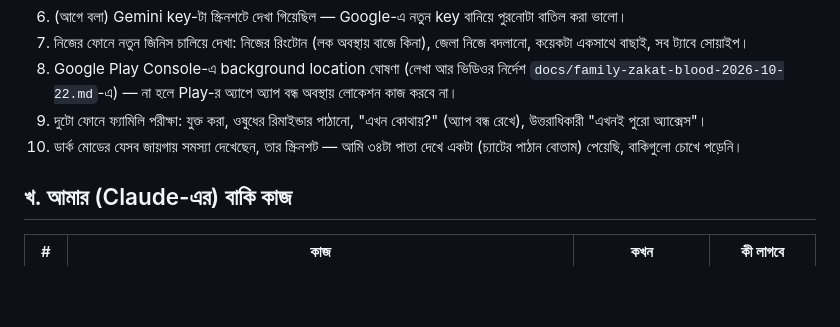
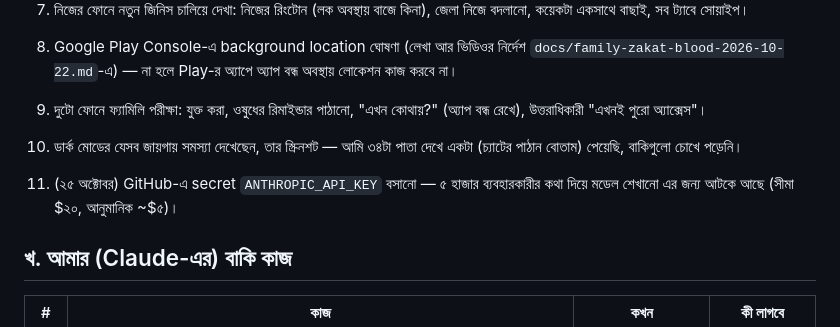
Before and after one commit to iamsaifsaiful/digital_brain, a Markdown page: docs/pending-2026-10-22.md, the part around the change. Drawn GitHub-style; blank space fills up the shorter version.

```diff
--- a/docs/pending-2026-10-22.md
+++ b/docs/pending-2026-10-22.md
@@ -21,6 +21,8 @@
 8. Google Play Console-এ background location ঘোষণা (লেখা আর ভিডিওর নির্দেশ `docs/family-zakat-blood-2026-10-22.md`-এ) — না হলে Play-র অ্যাপে অ্যাপ বন্ধ অবস্থায় লোকেশন কাজ করবে না।
 9. দুটো ফোনে ফ্যামিলি পরীক্ষা: যুক্ত করা, ওষুধের রিমাইন্ডার পাঠানো, "এখন কোথায়?" (অ্যাপ বন্ধ রেখে), উত্তরাধিকারী "এখনই পুরো অ্যাক্সেস"।
 10. ডার্ক মোডের যেসব জায়গায় সমস্যা দেখেছেন, তার স্ক্রিনশট — আমি ৩৪টা পাতা দেখে একটা (চ্যাটের পাঠান বোতাম) পেয়েছি, বাকিগুলো চোখে পড়েনি।
+
+11. (২৫ অক্টোবর) GitHub-এ secret `ANTHROPIC_API_KEY` বসানো — ৫ হাজার ব্যবহারকারীর কথা দিয়ে মডেল শেখানো এর জন্য আটকে আছে (সীমা $২০, আনুমানিক ~$৫)।
 
 ## খ. আমার (Claude-এর) বাকি কাজ
 | # | কাজ | কখন | কী লাগবে |
```
Also changed, not shown: docs/HANDOFF.md (+10 -0 lines).
